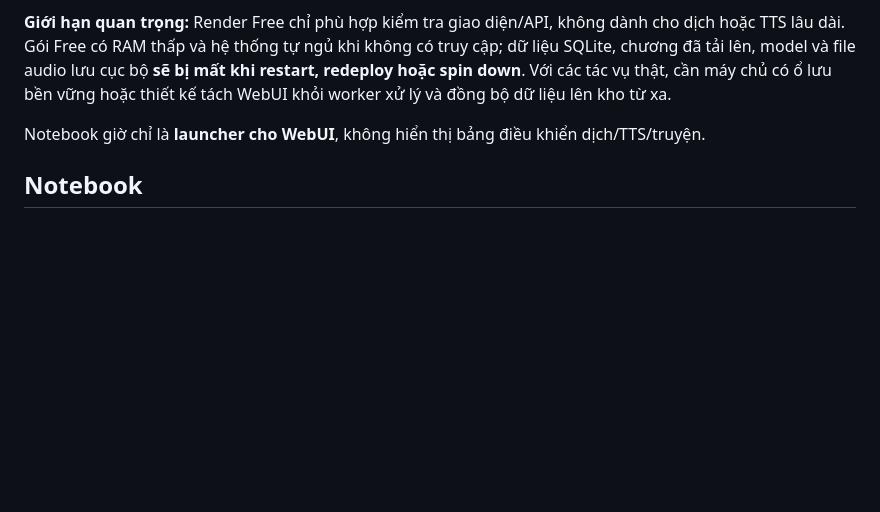
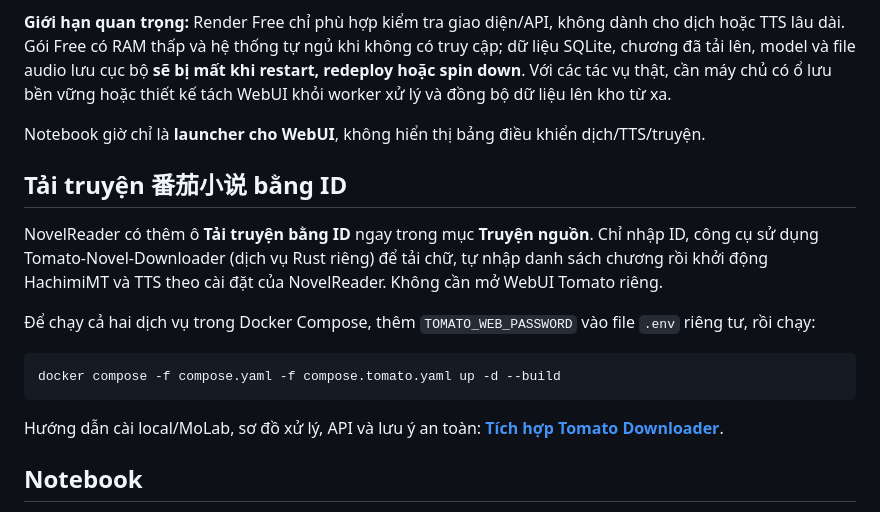
Before and after one commit to dungbeommm/NovelReader_Translate, a Markdown page: README.md, the part around the change. Drawn GitHub-style; blank space fills up the shorter version.

Commit message:
docs(tomato): add quick-start instructions to README

````diff
--- a/README.md
+++ b/README.md
@@ -21,6 +21,19 @@ Cấu hình đã có sẵn tại [render.yaml](render.yaml), [Dockerfile.render]
 **Giới hạn quan trọng:** Render Free chỉ phù hợp kiểm tra giao diện/API, không dành cho dịch hoặc TTS lâu dài. Gói Free có RAM thấp và hệ thống tự ngủ khi không có truy cập; dữ liệu SQLite, chương đã tải lên, model và file audio lưu cục bộ **sẽ bị mất khi restart, redeploy hoặc spin down**. Với các tác vụ thật, cần máy chủ có ổ lưu bền vững hoặc thiết kế tách WebUI khỏi worker xử lý và đồng bộ dữ liệu lên kho từ xa.
 
 Notebook giờ chỉ là **launcher cho WebUI**, không hiển thị bảng điều khiển dịch/TTS/truyện.
+
+
+## Tải truyện 番茄小说 bằng ID
+
+NovelReader có thêm ô **Tải truyện bằng ID** ngay trong mục **Truyện nguồn**. Chỉ nhập ID, công cụ sử dụng Tomato-Novel-Downloader (dịch vụ Rust riêng) để tải chữ, tự nhập danh sách chương rồi khởi động HachimiMT và TTS theo cài đặt của NovelReader. Không cần mở WebUI Tomato riêng.
+
+Để chạy cả hai dịch vụ trong Docker Compose, thêm `TOMATO_WEB_PASSWORD` vào file `.env` riêng tư, rồi chạy:
+
+```bash
+docker compose -f compose.yaml -f compose.tomato.yaml up -d --build
+```
+
+Hướng dẫn cài local/MoLab, sơ đồ xử lý, API và lưu ý an toàn: **[Tích hợp Tomato Downloader](docs/TOMATO_INTEGRATION.md)**.
 
 ## Notebook
 - [NovelReader_Molab.py](NovelReader_Molab.py): chạy bằng Marimo/MoLab.
````
